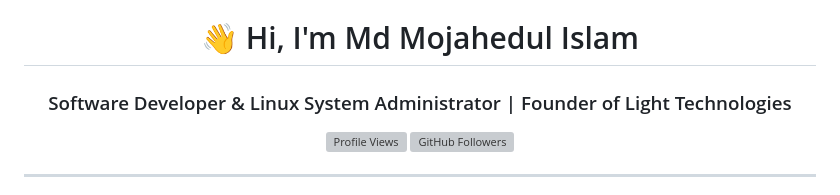
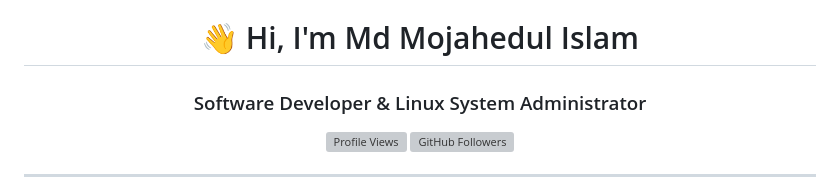
Before and after one commit to md-mojahed/md-mojahed.github.io, a Markdown page: README.md, the part around the change. Drawn GitHub-style; grey boxes are pictures that could not be loaded.

```diff
--- a/README.md
+++ b/README.md
@@ -1,5 +1,5 @@
 <h1 align="center">👋 Hi, I'm Md Mojahedul Islam</h1>
-<h3 align="center">Software Developer & Linux System Administrator | Founder of Light Technologies</h3>
+<h3 align="center">Software Developer & Linux System Administrator</h3>
 
 <p align="center">
   <a href="https://github.com/md-mojahed">
```
